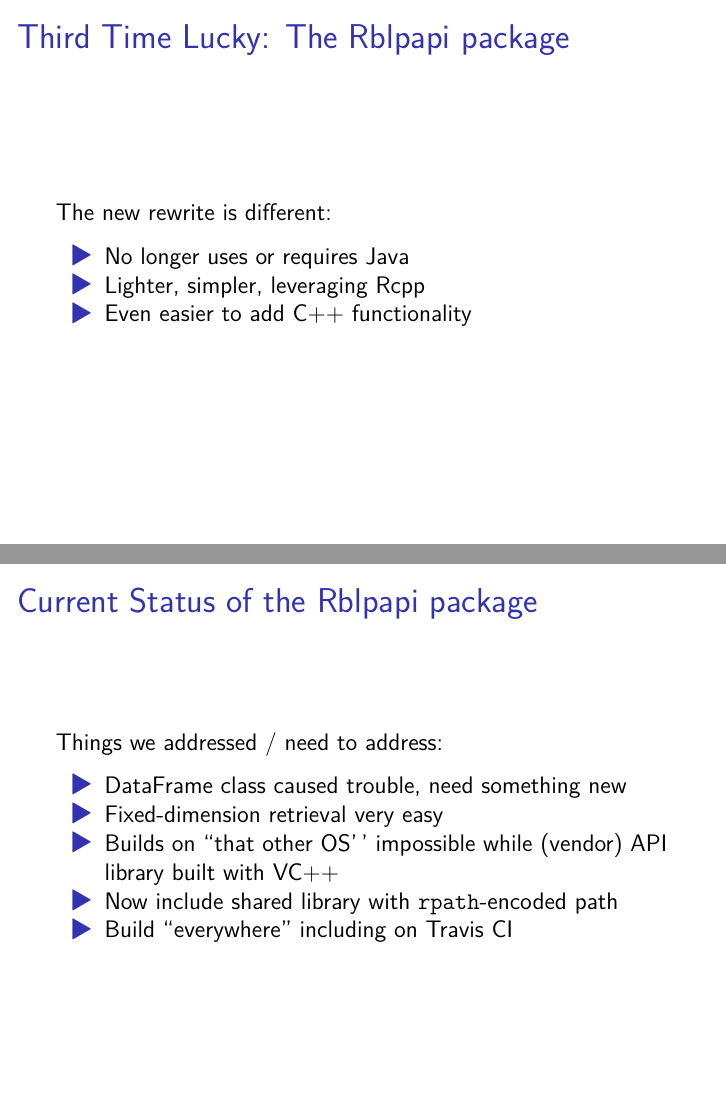
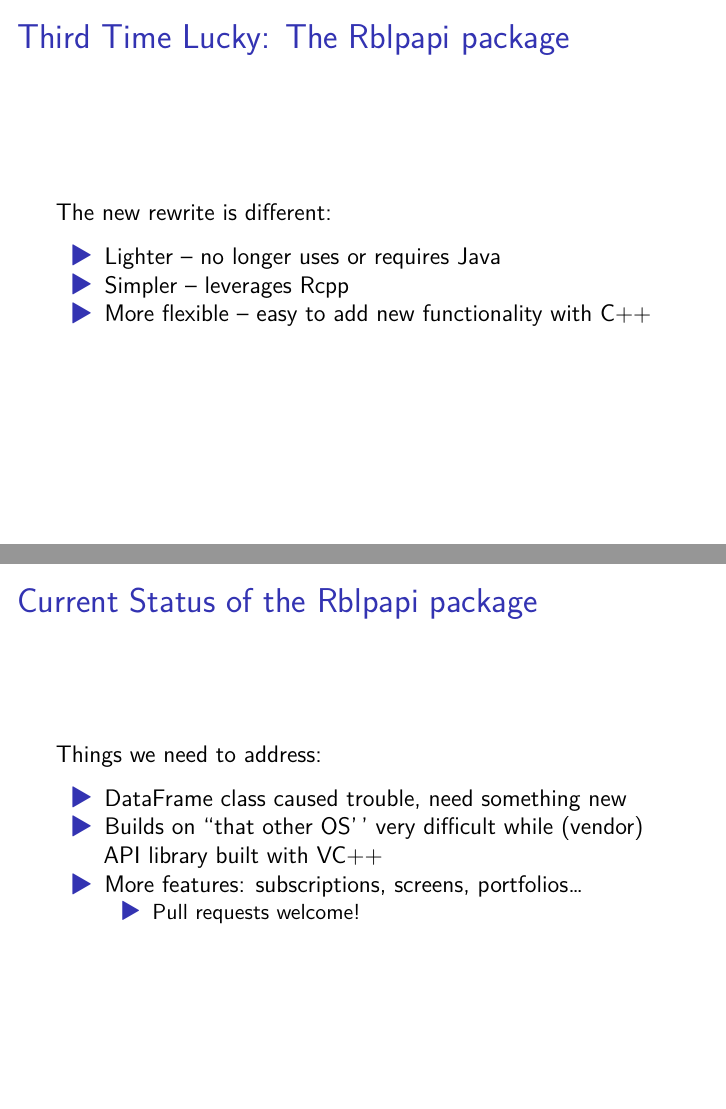
Before and after one commit to Rblp/talk-rblpapi, an R Markdown document (rblpapi_intro.Rmd): pages 9 and 27 of 33 before the commit and pages 9 and 31 of 37 after it, joined at a grey line. Rendered offline with R 4.5, knitr and Pandoc, then LaTeX, with nearby package versions; a font, style sheet, LaTeX package, included part or bibliography that could not be used is replaced or left out.

Commit message:
few tweaks, particularly split done/todo

```diff
--- a/rblpapi_intro.Rmd
+++ b/rblpapi_intro.Rmd
@@ -38,9 +38,9 @@
 
 . . .
 
-> - No longer uses or requires Java
-> - Lighter, simpler, leveraging [Rcpp](http://dirk.eddelbuettel.com/code/rcpp.html)
-> - Even easier to add C++ functionality
+> - Lighter -- no longer uses or requires Java
+> - Simpler -- leverages [Rcpp](http://dirk.eddelbuettel.com/code/rcpp.html)
+> - More flexible -- easy to add new functionality with C++
 
 
 # Status: The Rblpapi package
@@ -73,4 +74,3 @@
 
 # Current Status of the Rblpapi package
 
-Things we addressed / need to address:
@@ -77,11 +88,12 @@
+Things we need to address:
 
 . . .
 
 > - DataFrame class caused trouble, need something new
-> - Fixed-dimension retrieval very easy
-> - Builds on ``that other OS'' impossible while (vendor) API library built with VC++
-> - Now include shared library with \texttt{rpath}-encoded path
-> - Build "everywhere" including on Travis CI
+> - Builds on ``that other OS'' very difficult while (vendor) API library built with VC++
+> - More features: subscriptions, screens, portfolios...
+>     - Pull requests welcome!
+
 
 # Summary: The Rblpapi package
 
```
Also changed, not shown: rblpapi_intro.Rmd (16 more changed lines).
